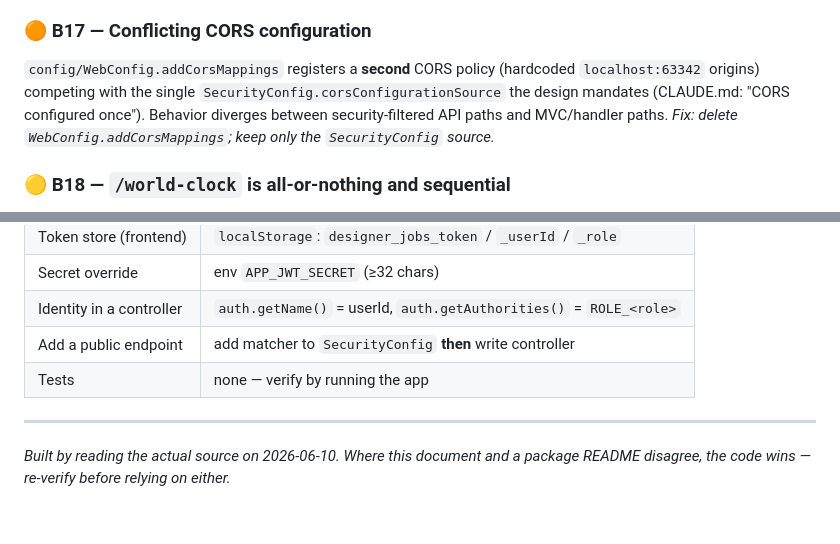
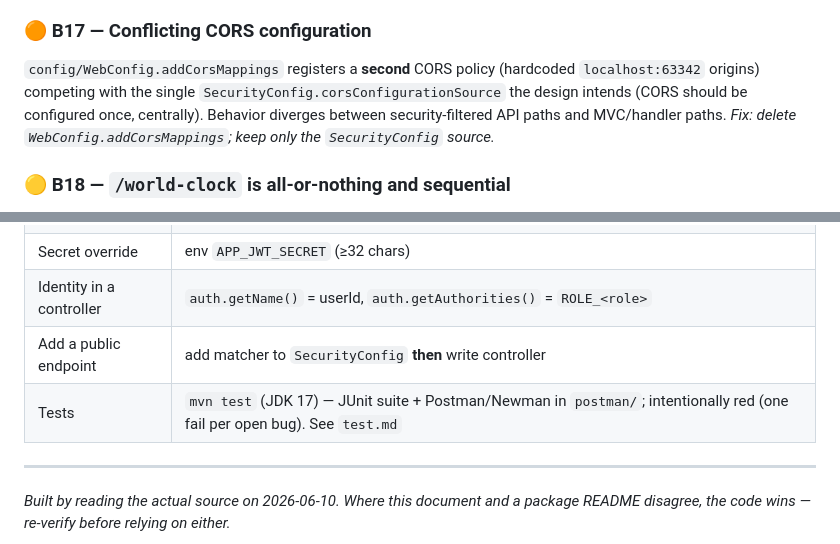
Before and after one commit to 2026-DesignerJobs-com/DesignerJobs.com, a Markdown page: PROJECT_REVIEW.md, 2 parts joined by grey strips. Drawn GitHub-style; blank space fills up the shorter version.

```diff
--- a/PROJECT_REVIEW.md
+++ b/PROJECT_REVIEW.md
@@ -405,7 +411,7 @@ The live frontend is `design3/`. Minor, but confusing for newcomers. Trust `fron
 `created_at` is stored as `Instant.toString()` (variable-length fractional seconds) in a `VARCHAR` and ordered with `ORDER BY created_at`. `'2026-…T12:00:00Z'` sorts *after* `'2026-…T12:00:00.5Z'` lexicographically (`'.'`=46 < `'Z'`=90), which is the wrong chronological order. Affects jobs list/search, messages, conversations whenever a timestamp lands on a whole second. *Fix: store a fixed-width/UTC-millis timestamp or a sortable numeric column.*
 
 ### 🟠 B17 — Conflicting CORS configuration
-`config/WebConfig.addCorsMappings` registers a **second** CORS policy (hardcoded `localhost:63342` origins) competing with the single `SecurityConfig.corsConfigurationSource` the design mandates (CLAUDE.md: "CORS configured once"). Behavior diverges between security-filtered API paths and MVC/handler paths. *Fix: delete `WebConfig.addCorsMappings`; keep only the `SecurityConfig` source.*
+`config/WebConfig.addCorsMappings` registers a **second** CORS policy (hardcoded `localhost:63342` origins) competing with the single `SecurityConfig.corsConfigurationSource` the design intends (CORS should be configured once, centrally). Behavior diverges between security-filtered API paths and MVC/handler paths. *Fix: delete `WebConfig.addCorsMappings`; keep only the `SecurityConfig` source.*
 
 ### 🟡 B18 — `/world-clock` is all-or-nothing and sequential
 `WorldClockService` makes 4 blocking external calls in sequence and lets any single failure throw, so one slow/failing city fails the whole endpoint and latency is the sum of 4 round-trips. *Fix: fetch in parallel and degrade gracefully per city.*
@@ -551,7 +557,7 @@ Ordering is driven by **grading points first** (see the ⭐ requirements section
 | Secret override | env `APP_JWT_SECRET` (≥32 chars) |
 | Identity in a controller | `auth.getName()` = userId, `auth.getAuthorities()` = `ROLE_<role>` |
 | Add a public endpoint | add matcher to `SecurityConfig` **then** write controller |
-| Tests | none — verify by running the app |
+| Tests | `mvn test` (JDK 17) — JUnit suite + Postman/Newman in `postman/`; intentionally red (one fail per open bug). See `test.md` |
 
 ---
 
```
Also changed, not shown: other parts of PROJECT_REVIEW.md (+14 -8 lines), jgrasp-guide.md (added, +180 -0 lines), test.md (added, +162 -0 lines).
